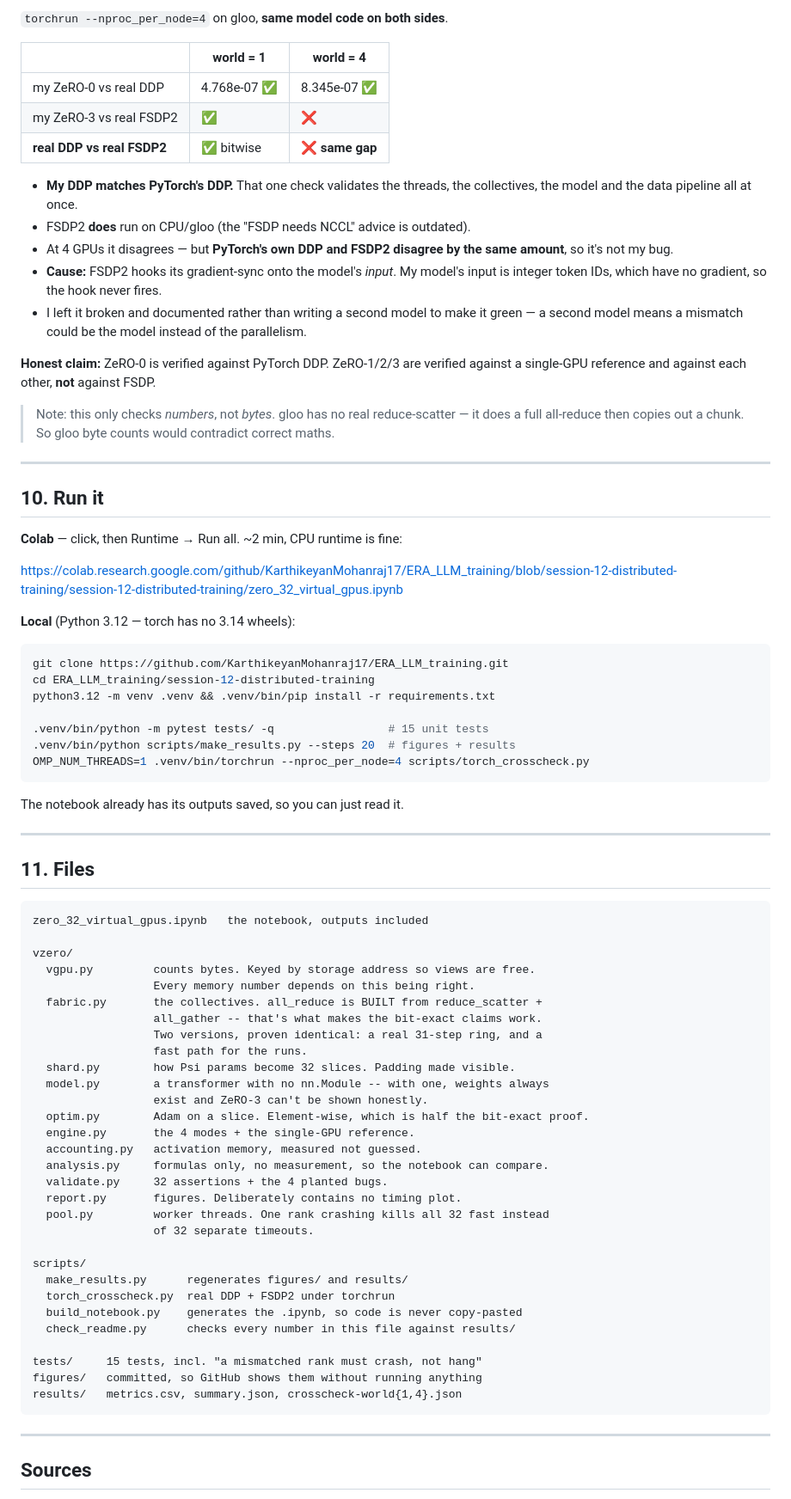
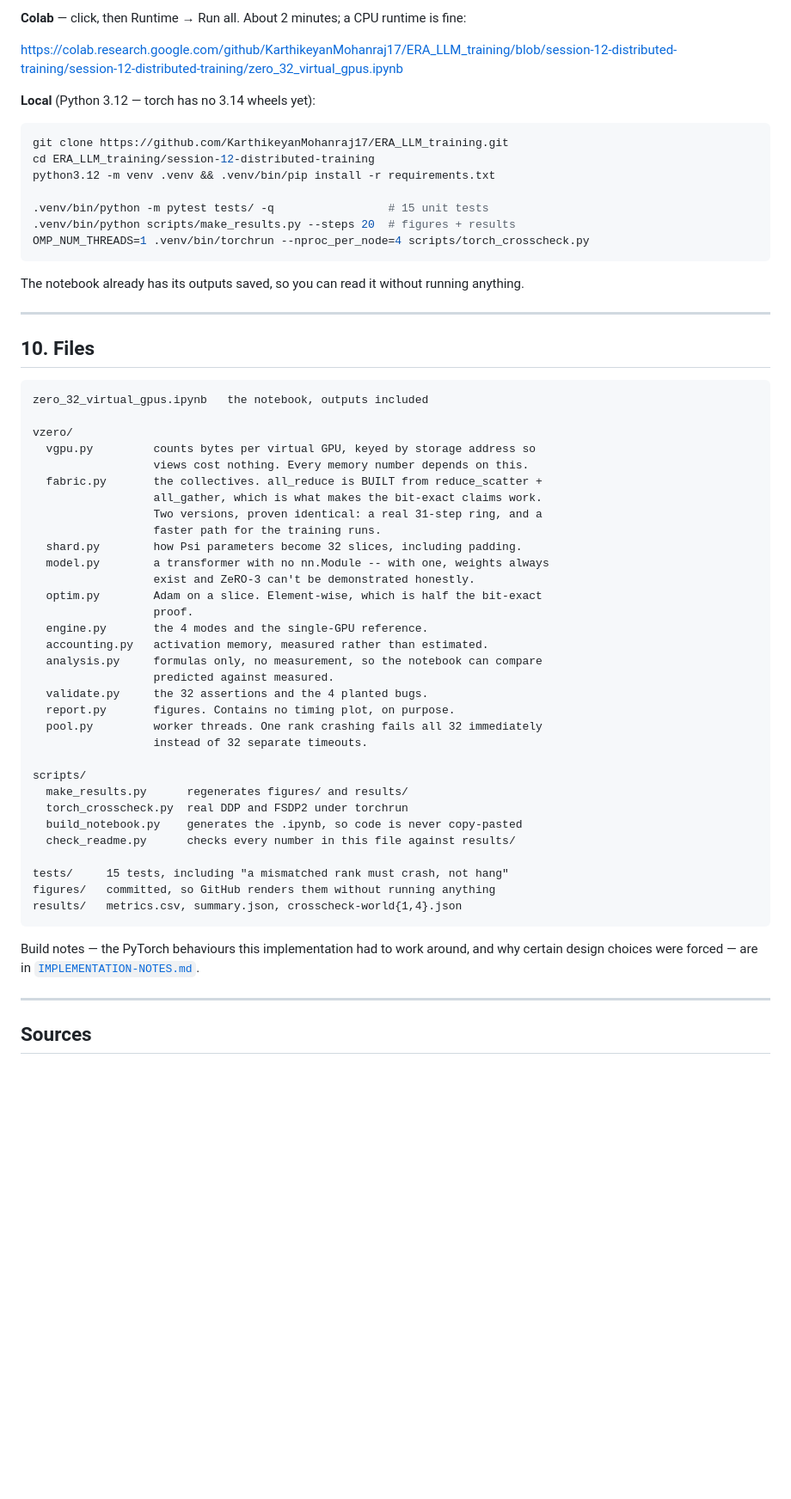
Before and after one commit to KarthikeyanMohanraj17/ERA_LLM_training, a Markdown page: session-12-distributed-training/README.md, the part around one of its changes. Shown at 86% size. Drawn GitHub-style; blank space fills up the shorter version.

````diff
--- a/session-12-distributed-training/README.md
+++ b/session-12-distributed-training/README.md
@@ -235,37 +254,9 @@ a call. Swapping to `__del__` and tracking one rank took a step from 1595 ms →
 
-`torchrun --nproc_per_node=4` on gloo, **same model code on both sides**.
-
-| | world = 1 | world = 4 |
-|---|---|---|
-| my ZeRO-0 vs real DDP | 4.768e-07 ✅ | 8.345e-07 ✅ |
-| my ZeRO-3 vs real FSDP2 | ✅ | ❌ |
-| **real DDP vs real FSDP2** | ✅ bitwise | **❌ same gap** |
-
-- **My DDP matches PyTorch's DDP.** That one check validates the threads, the collectives, the
-  model and the data pipeline all at once.
-- FSDP2 **does** run on CPU/gloo (the "FSDP needs NCCL" advice is outdated).
-- At 4 GPUs it disagrees — but **PyTorch's own DDP and FSDP2 disagree by the same amount**, so
-  it's not my bug.
-- **Cause:** FSDP2 hooks its gradient-sync onto the model's *input*. My model's input is integer
-  token IDs, which have no gradient, so the hook never fires.
-- I left it broken and documented rather than writing a second model to make it green — a second
-  model means a mismatch could be the model instead of the parallelism.
-
-**Honest claim:** ZeRO-0 is verified against PyTorch DDP. ZeRO-1/2/3 are verified against a
-single-GPU reference and against each other, **not** against FSDP.
-
-> Note: this only checks *numbers*, not *bytes*. gloo has no real reduce-scatter — it does a
-> full all-reduce then copies out a chunk. So gloo byte counts would contradict correct maths.
-
----
-
-## 10. Run it
-
-**Colab** — click, then Runtime → Run all. ~2 min, CPU runtime is fine:
+**Colab** — click, then Runtime → Run all. About 2 minutes; a CPU runtime is fine:
 
 https://colab.research.google.com/github/KarthikeyanMohanraj17/ERA_LLM_training/blob/session-12-distributed-training/session-12-distributed-training/zero_32_virtual_gpus.ipynb
 
-**Local** (Python 3.12 — torch has no 3.14 wheels):
+**Local** (Python 3.12 — torch has no 3.14 wheels yet):
 
 ```bash
 git clone https://github.com/KarthikeyanMohanraj17/ERA_LLM_training.git
@@ -277,44 +268,50 @@ python3.12 -m venv .venv && .venv/bin/pip install -r requirements.txt
 OMP_NUM_THREADS=1 .venv/bin/torchrun --nproc_per_node=4 scripts/torch_crosscheck.py
 ```
 
-The notebook already has its outputs saved, so you can just read it.
+The notebook already has its outputs saved, so you can read it without running anything.
 
 ---
 
-## 11. Files
+## 10. Files
 
 ```
 zero_32_virtual_gpus.ipynb   the notebook, outputs included
 
 vzero/
-  vgpu.py         counts bytes. Keyed by storage address so views are free.
-                  Every memory number depends on this being right.
+  vgpu.py         counts bytes per virtual GPU, keyed by storage address so
+                  views cost nothing. Every memory number depends on this.
   fabric.py       the collectives. all_reduce is BUILT from reduce_scatter +
-                  all_gather -- that's what makes the bit-exact claims work.
+                  all_gather, which is what makes the bit-exact claims work.
                   Two versions, proven identical: a real 31-step ring, and a
-                  fast path for the runs.
-  shard.py        how Psi params become 32 slices. Padding made visible.
+                  faster path for the training runs.
+  shard.py        how Psi parameters become 32 slices, including padding.
   model.py        a transformer with no nn.Module -- with one, weights always
-                  exist and ZeRO-3 can't be shown honestly.
-  optim.py        Adam on a slice. Element-wise, which is half the bit-exact proof.
-  engine.py       the 4 modes + the single-GPU reference.
-  accounting.py   activation memory, measured not guessed.
-  analysis.py     formulas only, no measurement, so the notebook can compare.
-  validate.py     32 assertions + the 4 planted bugs.
-  report.py       figures. Deliberately contains no timing plot.
-  pool.py         worker threads. One rank crashing kills all 32 fast instead
-                  of 32 separate timeouts.
+                  exist and ZeRO-3 can't be demonstrated honestly.
+  optim.py        Adam on a slice. Element-wise, which is half the bit-exact
+                  proof.
+  engine.py       the 4 modes and the single-GPU reference.
+  accounting.py   activation memory, measured rather than estimated.
+  analysis.py     formulas only, no measurement, so the notebook can compare
+                  predicted against measured.
+  validate.py     the 32 assertions and the 4 planted bugs.
+  report.py       figures. Contains no timing plot, on purpose.
+  pool.py         worker threads. One rank crashing fails all 32 immediately
+                  instead of 32 separate timeouts.
 
 scripts/
   make_results.py      regenerates figures/ and results/
-  torch_crosscheck.py  real DDP + FSDP2 under torchrun
+  torch_crosscheck.py  real DDP and FSDP2 under torchrun
   build_notebook.py    generates the .ipynb, so code is never copy-pasted
   check_readme.py      checks every number in this file against results/
 
-tests/     15 tests, incl. "a mismatched rank must crash, not hang"
-figures/   committed, so GitHub shows them without running anything
+tests/     15 tests, including "a mismatched rank must crash, not hang"
+figures/   committed, so GitHub renders them without running anything
 results/   metrics.csv, summary.json, crosscheck-world{1,4}.json
 ```
+
+Build notes — the PyTorch behaviours this implementation had to work around, and why certain
+design choices were forced — are in
+[`IMPLEMENTATION-NOTES.md`](IMPLEMENTATION-NOTES.md).
 
 ---
 
````
Also changed, not shown: other parts of session-12-distributed-training/README.md (+115 -96 lines), session-12-distributed-training/IMPLEMENTATION-NOTES.md (added, +197 -0 lines).
